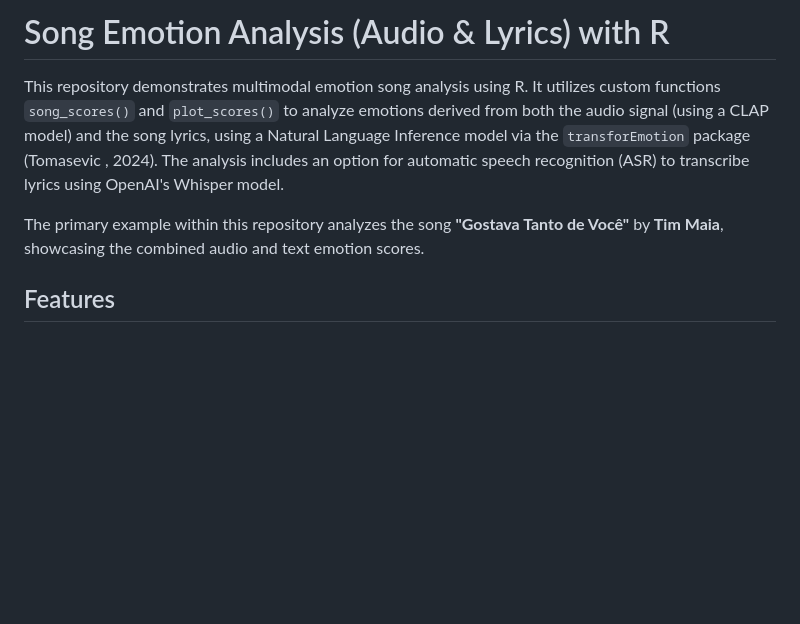
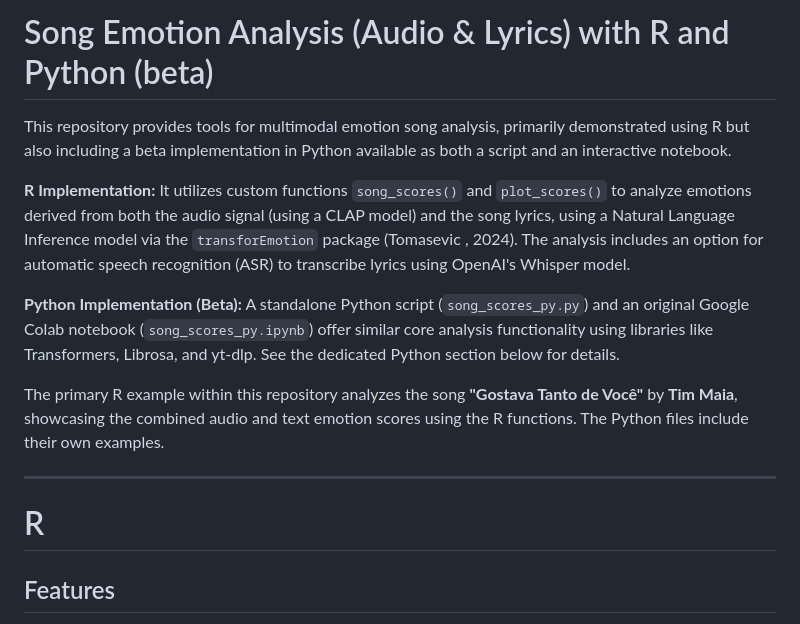
Before and after one commit to FredPedrosa/song_scores, a Markdown page: README.md, the part around one of its changes. GitHub-like rendering; blank space fills up the shorter version.

```diff
--- a/README.md
+++ b/README.md
@@ -1,8 +1,16 @@
-# Song Emotion Analysis (Audio & Lyrics) with R
+# Song Emotion Analysis (Audio & Lyrics) with R and Python (beta)
 
-This repository demonstrates multimodal emotion song analysis using R. It utilizes custom functions `song_scores()` and `plot_scores()` to analyze emotions derived from both the audio signal (using a CLAP model) and the song lyrics, using a Natural Language Inference model via the `transforEmotion` package (Tomasevic , 2024). The analysis includes an option for automatic speech recognition (ASR) to transcribe lyrics using OpenAI's Whisper model.
+This repository provides tools for multimodal emotion song analysis, primarily demonstrated using R but also including a beta implementation in Python available as both a script and an interactive notebook.
 
-The primary example within this repository analyzes the song **"Gostava Tanto de Você"** by **Tim Maia**, showcasing the combined audio and text emotion scores.
+**R Implementation:** It utilizes custom functions `song_scores()` and `plot_scores()` to analyze emotions derived from both the audio signal (using a CLAP model) and the song lyrics, using a Natural Language Inference model via the `transforEmotion` package (Tomasevic , 2024). The analysis includes an option for automatic speech recognition (ASR) to transcribe lyrics using OpenAI's Whisper model.
+
+**Python Implementation (Beta):** A standalone Python script (`song_scores_py.py`) and an original Google Colab notebook (`song_scores_py.ipynb`) offer similar core analysis functionality using libraries like Transformers, Librosa, and yt-dlp. See the dedicated Python section below for details.
+
+The primary R example within this repository analyzes the song **"Gostava Tanto de Você"** by **Tim Maia**, showcasing the combined audio and text emotion scores using the R functions. The Python files include their own examples.
+
+---
+
+# R
 
 ## Features
 
```
Also changed, not shown: other parts of README.md (+92 -1 lines).
